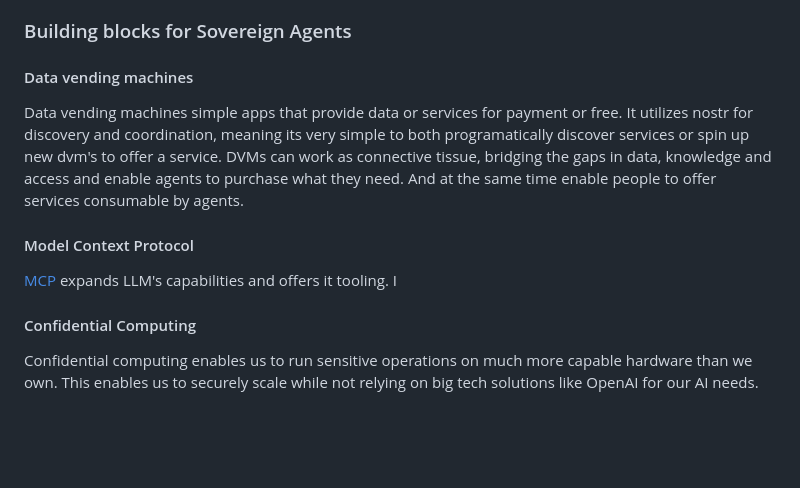
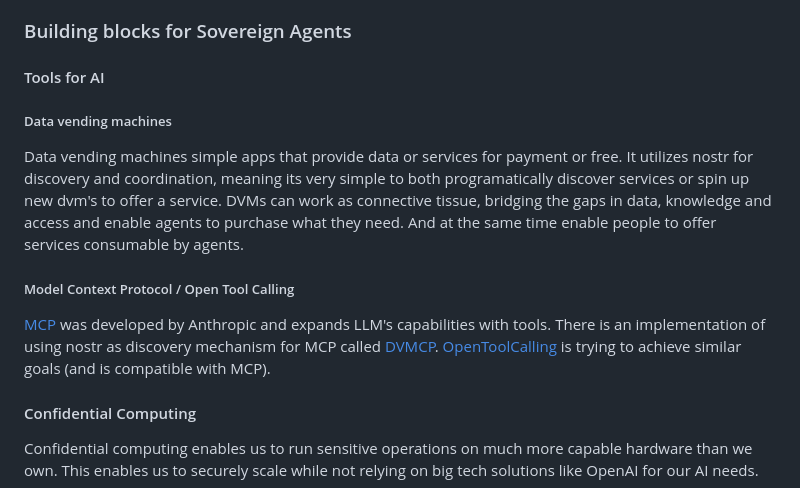
Before and after one commit to aljazceru/sovereign-agents, a Markdown page: README.md, the part around the change. Rendered like a GitHub page; blank space fills up the shorter version.

```diff
--- a/README.md
+++ b/README.md
@@ -32,11 +32,12 @@ Sovereign Agent can be thought of as a personal assistant knowing all your quirk
 - autonomously perform (basic) tasks (at some point)
 
 ### Building blocks for Sovereign Agents
-#### Data vending machines
+#### Tools for AI
+##### Data vending machines
 Data vending machines simple apps that provide data or services for payment or free. It utilizes nostr for discovery and coordination, meaning its very simple to both programatically discover services or spin up new dvm's to offer a service. DVMs can work as connective tissue, bridging the gaps in data, knowledge and access and enable agents to purchase what they need. And at the same time enable people to offer services consumable by agents.
 
-#### Model Context Protocol
-[MCP](https://docs.cursor.com/advanced/model-context-protocol) expands LLM's capabilities and offers it tooling. I
+##### Model Context Protocol / Open Tool Calling
+[MCP](https://docs.cursor.com/advanced/model-context-protocol) was developed by Anthropic and expands LLM's capabilities with tools. There is an implementation of using nostr as discovery mechanism for MCP called [DVMCP](https://github.com/gzuuus/dvmcp). [OpenToolCalling](https://opentoolcalling.org/) is trying to achieve similar goals (and is compatible with MCP).
 
 #### Confidential Computing
 Confidential computing enables us to run sensitive operations on much more capable hardware than we own. This enables us to securely scale while not relying on big tech solutions like OpenAI for our AI needs.
```
